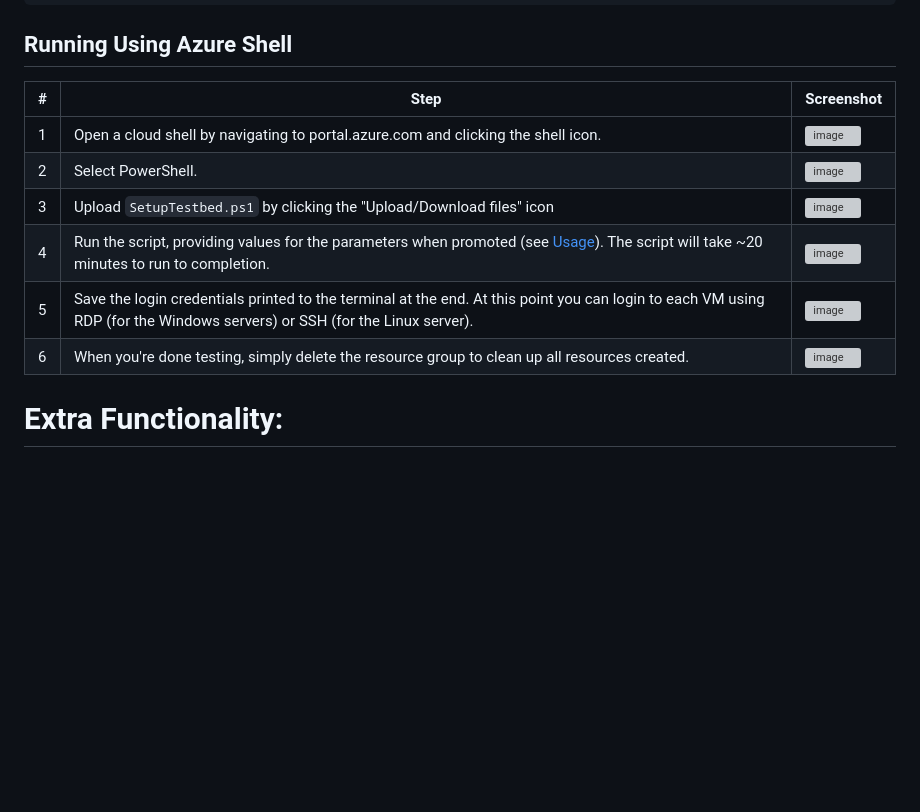
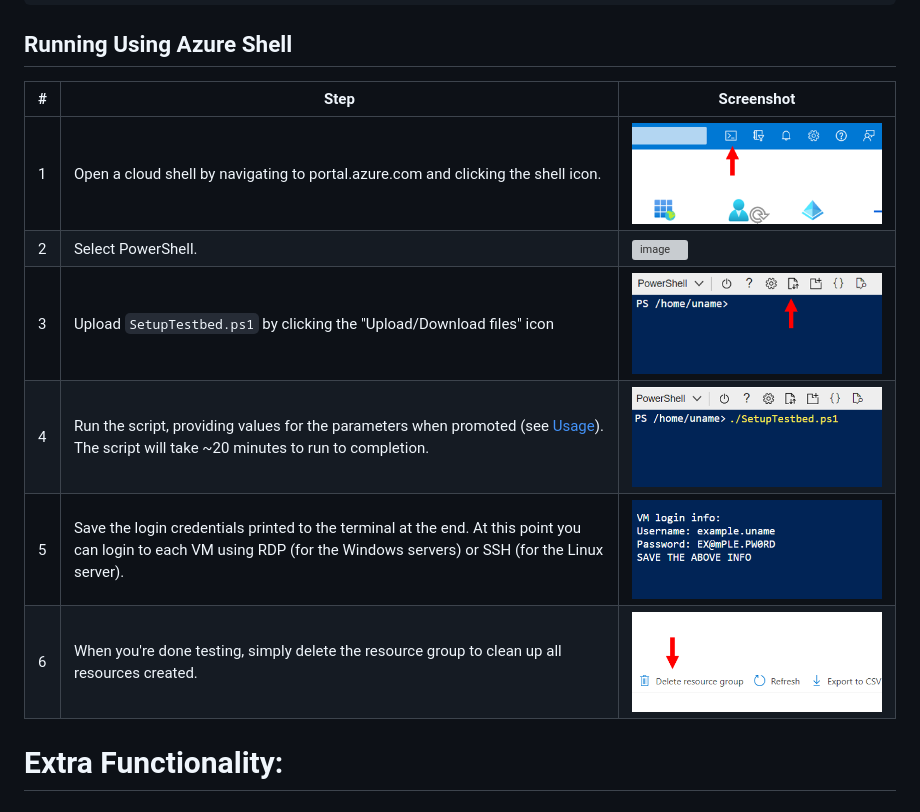
Before and after one commit to cisagov/LME, a Markdown page: testing/Readme.md, the part around the change. GitHub-like rendering; pictures changed too: docs/imgs/testing-screenshots/delete.png (added), docs/imgs/testing-screenshots/shell.png (added), docs/imgs/testing-screenshots/shell3.png (added); blank space fills up the shorter version; grey boxes are pictures that could not be loaded.

Commit message:
Remove screenshot column (#26)
Adding back in screenshots for testing instructions

---------

Co-authored-by: mreeve-snl <mreeve@sandia.gov>

````diff
--- a/testing/Readme.md
+++ b/testing/Readme.md
@@ -28,14 +28,14 @@ Example:
 ```
 
 ## Running Using Azure Shell
-| **#** | **Step**                                                                                                                                                                 | **Screenshot**                                                                                 |
-|-------|--------------------------------------------------------------------------------------------------------------------------------------------------------------------------|------------------------------------------------------------------------------------------------|
-| 1     | Open a cloud shell by navigating to portal.azure.com and clicking the shell icon.                                                                                        | ![image](https://github.com/cisagov/lme/assets/106177711/5bd164fc-5e28-4bca-b95d-757c03fde12e) |
-| 2     | Select PowerShell.                                                                                                                                                       | ![image](https://github.com/cisagov/lme/assets/106177711/d7efc95c-1780-4ac7-ae0a-6113bb4e65d1) |
-| 3     | Upload `SetupTestbed.ps1` by clicking the "Upload/Download files" icon                                                                                                   | ![image](https://github.com/cisagov/lme/assets/106177711/015510af-d932-4dba-ad03-924c666f8424) |
-| 4     | Run the script, providing values for the parameters when promoted (see [Usage](#usage)). The script will take ~20 minutes to run to completion.                           | ![image](https://github.com/cisagov/lme/assets/106177711/2a7b6fc8-c9ff-4e18-9442-b9a26b5fda99) |
-| 5     | Save the login credentials printed to the terminal at the end. At this point you can login to each VM using RDP (for the Windows servers) or SSH (for the Linux server). | ![image](https://github.com/cisagov/lme/assets/106177711/71ab3487-541d-4a34-9fc9-e0fb9076dda5) |
-| 6     | When you're done testing, simply delete the resource group to clean up all resources created.                                                                            | ![image](https://github.com/cisagov/lme/assets/106177711/6d0af5a0-1f75-4dd9-addf-8c68dc76251c) |
+| **#** | **Step**                                                                                                                                                                 | **Screenshot**                                        |
+|-------|--------------------------------------------------------------------------------------------------------------------------------------------------------------------------|-------------------------------------------------------|
+| 1     | Open a cloud shell by navigating to portal.azure.com and clicking the shell icon.                                                                                        | ![image](/docs/imgs/testing-screenshots/shell.png)    |
+| 2     | Select PowerShell.                                                                                                                                                       | ![image](/docs/imgs/testing-secreenshots/shell2.png)  |
+| 3     | Upload `SetupTestbed.ps1` by clicking the "Upload/Download files" icon                                                                                                   | ![image](/docs/imgs/testing-screenshots/shell3.png)   |
+| 4     | Run the script, providing values for the parameters when promoted (see [Usage](#usage)). The script will take ~20 minutes to run to completion.                          | ![image](/docs/imgs/testing-screenshots/shell4.png)  |
+| 5     | Save the login credentials printed to the terminal at the end. At this point you can login to each VM using RDP (for the Windows servers) or SSH (for the Linux server). | ![image](/docs/imgs/testing-screenshots/shell5.png)                                           |
+| 6     | When you're done testing, simply delete the resource group to clean up all resources created.                                                                            | ![image](/docs/imgs/testing-screenshots/delete.png)                                           |
 
 # Extra Functionality:
 
````
Also changed, not shown: docs/imgs/testing-screenshots/shell2.png (added).
